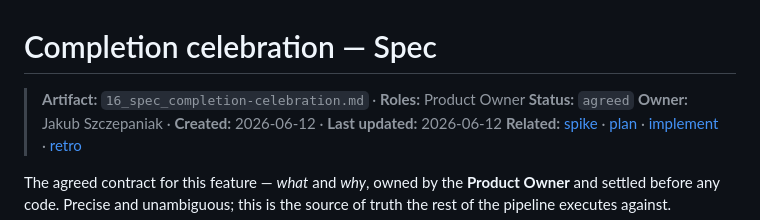
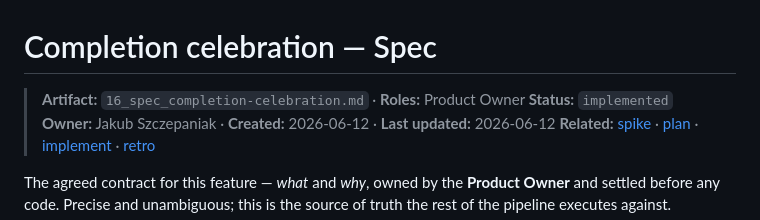
Before and after one commit to autioch/lullaby-dashboard-2, a Markdown page: docs-journal/16_spec_completion-celebration.md, the part around the change. Drawn GitHub-style.

Commit message:
docs(journal): close out completion-celebration (plan done, spec implemented, record)
Co-Authored-By: Claude Opus 4.8 <noreply@anthropic.com>

```diff
--- a/docs-journal/16_spec_completion-celebration.md
+++ b/docs-journal/16_spec_completion-celebration.md
@@ -1,7 +1,7 @@
 # Completion celebration — Spec
 
 > **Artifact:** `16_spec_completion-celebration.md` · **Roles:** Product Owner
-> **Status:** `agreed`
+> **Status:** `implemented`
 > **Owner:** Jakub Szczepaniak · **Created:** 2026-06-12 · **Last updated:** 2026-06-12
 > **Related:** [spike](../docs-spikes/06_spike_completion-celebration.md) · [plan](16_plan_completion-celebration.md) · [implement](16_implement_completion-celebration.md) · [retro](16_retro_completion-celebration.md)
 
```
Also changed, not shown: docs-journal/16_implement_completion-celebration.md (added, +87 -0 lines), docs-journal/16_plan_completion-celebration.md (+2 -2 lines).
